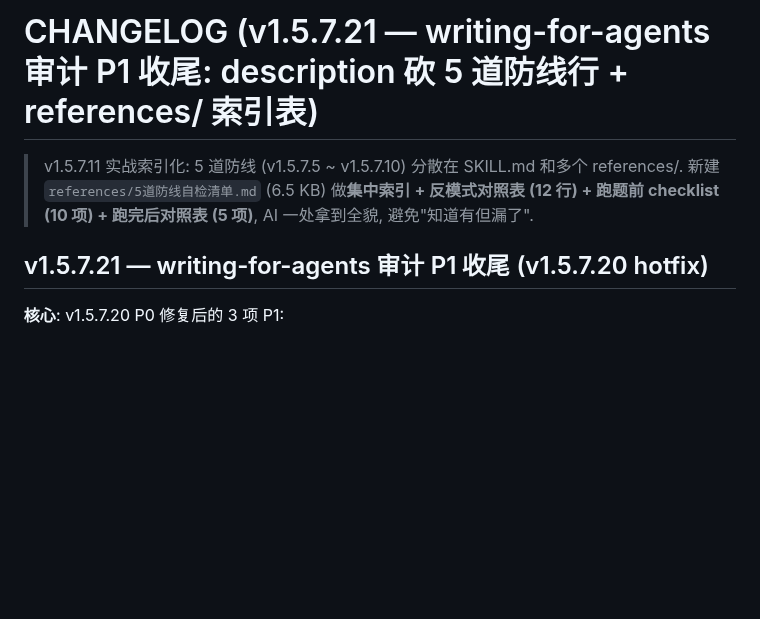
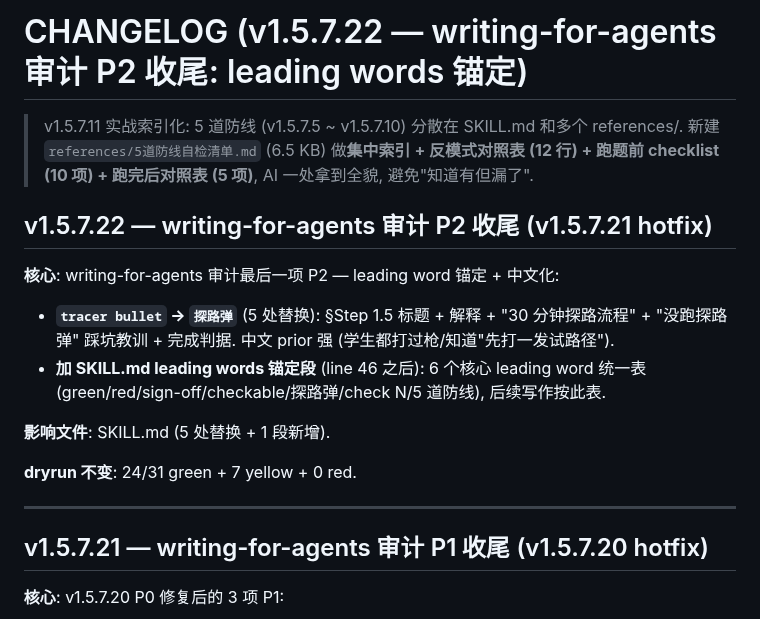
Before and after one commit to z376/li-mtrie-2026, a Markdown page: CHANGELOG.md, the part around the change. GitHub-like rendering; blank space fills up the shorter version.

```diff
--- a/CHANGELOG.md
+++ b/CHANGELOG.md
@@ -1,6 +1,18 @@
-# CHANGELOG (v1.5.7.21 — writing-for-agents 审计 P1 收尾: description 砍 5 道防线行 + references/ 索引表)
+# CHANGELOG (v1.5.7.22 — writing-for-agents 审计 P2 收尾: leading words 锚定)
 
 > v1.5.7.11 实战索引化: 5 道防线 (v1.5.7.5 ~ v1.5.7.10) 分散在 SKILL.md 和多个 references/. 新建 `references/5道防线自检清单.md` (6.5 KB) 做**集中索引 + 反模式对照表 (12 行) + 跑题前 checklist (10 项) + 跑完后对照表 (5 项)**, AI 一处拿到全貌, 避免"知道有但漏了".
+
+## v1.5.7.22 — writing-for-agents 审计 P2 收尾 (v1.5.7.21 hotfix)
+
+**核心**: writing-for-agents 审计最后一项 P2 — leading word 锚定 + 中文化:
+- **`tracer bullet` → `探路弹`** (5 处替换): §Step 1.5 标题 + 解释 + "30 分钟探路流程" + "没跑探路弹" 踩坑教训 + 完成判据. 中文 prior 强 (学生都打过枪/知道"先打一发试路径").
+- **加 SKILL.md leading words 锚定段** (line 46 之后): 6 个核心 leading word 统一表 (green/red/sign-off/checkable/探路弹/check N/5 道防线), 后续写作按此表.
+
+**影响文件**: SKILL.md (5 处替换 + 1 段新增).
+
+**dryrun 不变**: 24/31 green + 7 yellow + 0 red.
+
+---
 
 ## v1.5.7.21 — writing-for-agents 审计 P1 收尾 (v1.5.7.20 hotfix)
 
```
Also changed, not shown: SKILL.md (+22 -11 lines).
